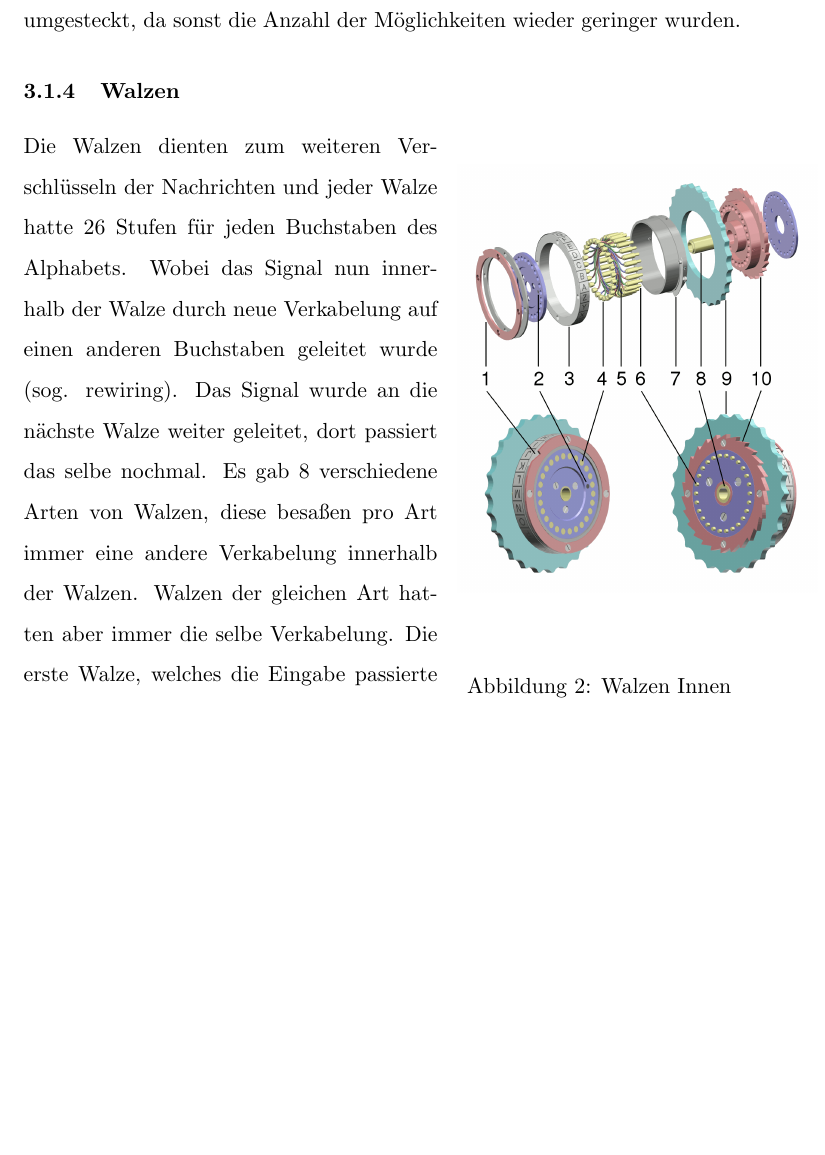
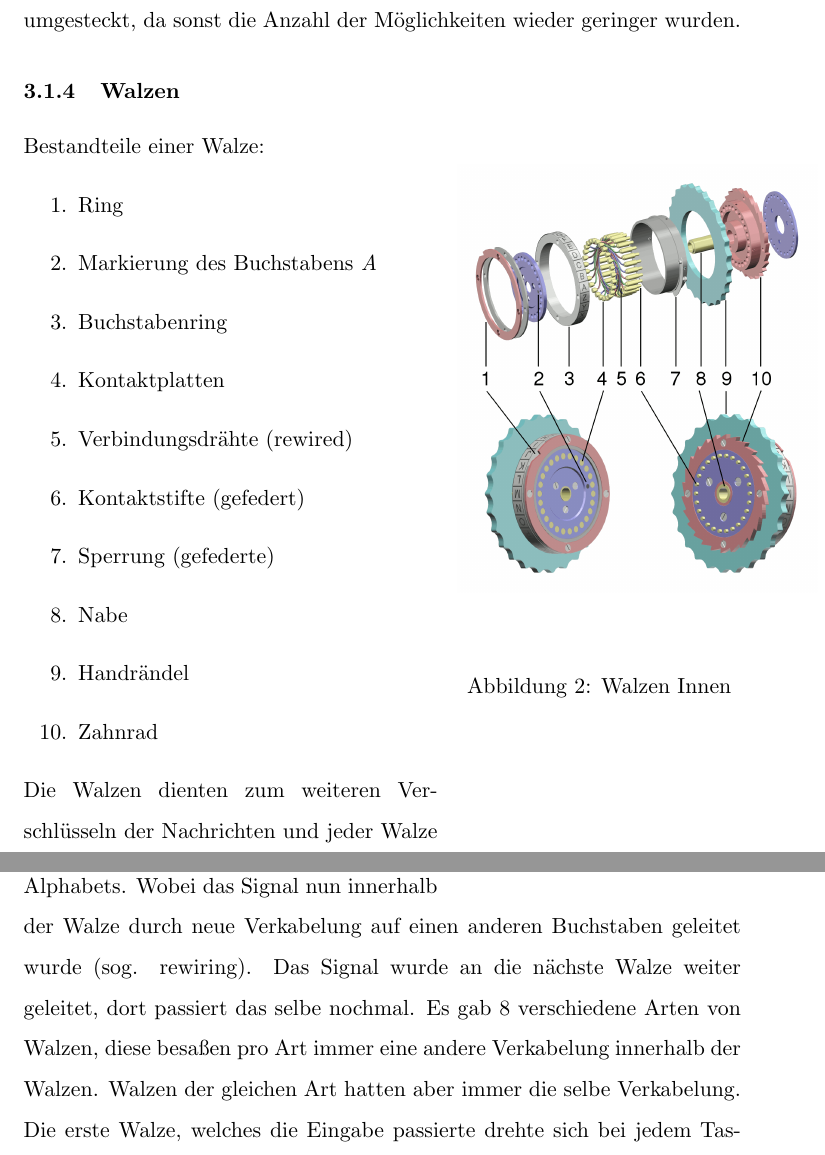
Before and after one commit to MrTroble/seminarkurs, a LaTeX document (main.tex, which reads enigma.tex): part of page 11 of 26 before the commit and two parts of pages 11 and 12 of 26 after it, the two joined at a grey line, cut so that both start at the same text, the shorter picture padded with empty space. Compiled offline with pdfLaTeX.

Commit message:
intermediate commit

```diff
--- a/enigma.tex
+++ b/enigma.tex
@@ -31,6 +31,19 @@ Das Steckbrett, welches hinten an der Enigma angebracht war, diente zur weiteren
 \caption{Walzen Innen}
 \label{fig:rotorex}
 \end{wrapfigure}
+Bestandteile einer Walze:
+\begin{enumerate}
+\item Ring
+\item Markierung des Buchstabens \emph{A}
+\item Buchstabenring
+\item Kontaktplatten
+\item Verbindungsdrähte (rewired)
+\item Kontaktstifte (gefedert)
+\item Sperrung (gefederte)
+\item Nabe
+\item Handrändel
+\item Zahnrad
+\end{enumerate}
 Die Walzen dienten zum weiteren Verschlüsseln der Nachrichten und jeder Walze hatte 26 Stufen für jeden Buchstaben des Alphabets. Wobei das Signal nun innerhalb der Walze durch neue Verkabelung auf einen anderen Buchstaben geleitet wurde (sog. rewiring). Das Signal wurde an die nächste Walze weiter geleitet, dort passiert das selbe nochmal. Es gab 8 verschiedene Arten von Walzen, diese besaßen pro Art immer eine andere Verkabelung innerhalb der Walzen. Walzen der gleichen Art hatten aber immer die selbe Verkabelung. Die erste Walze, welches die Eingabe passierte drehte sich bei jedem Tastendruck um einen Buchstaben weiter. Die nachfolgenden Walzen drehten sich immer dann um eines wenn sich das vorherige an seinem Überrollpunkt befindet. Dieser ist meist wenn sich die Walze einmal um sich selber gedreht hat, dass kann etwa bei M oder aber auch Z sein. Der Überrollpunkt konnte über eine Offset-Markierung an den Walzen eingestellt werden (sog. ring setting), so dass sich die Neuverkabelung um so viele Stellen wie eingestellt in eine Richtung weiter drehten. Diese wurden am Anfang jeder Nachricht einmal eingestellt. Am Anfang wurden diese Starteinstellungen über die Nachricht mitgeteilt, in dem man ein deutsches Wort mit 3 Buchstaben zweimal hintereinander gesendet hat. Was sich jedoch schnell als ziemlich schlechte Idee herausstellte und somit 1938 verboten wurde.
 
 \subsubsection{Reflektor}
```
